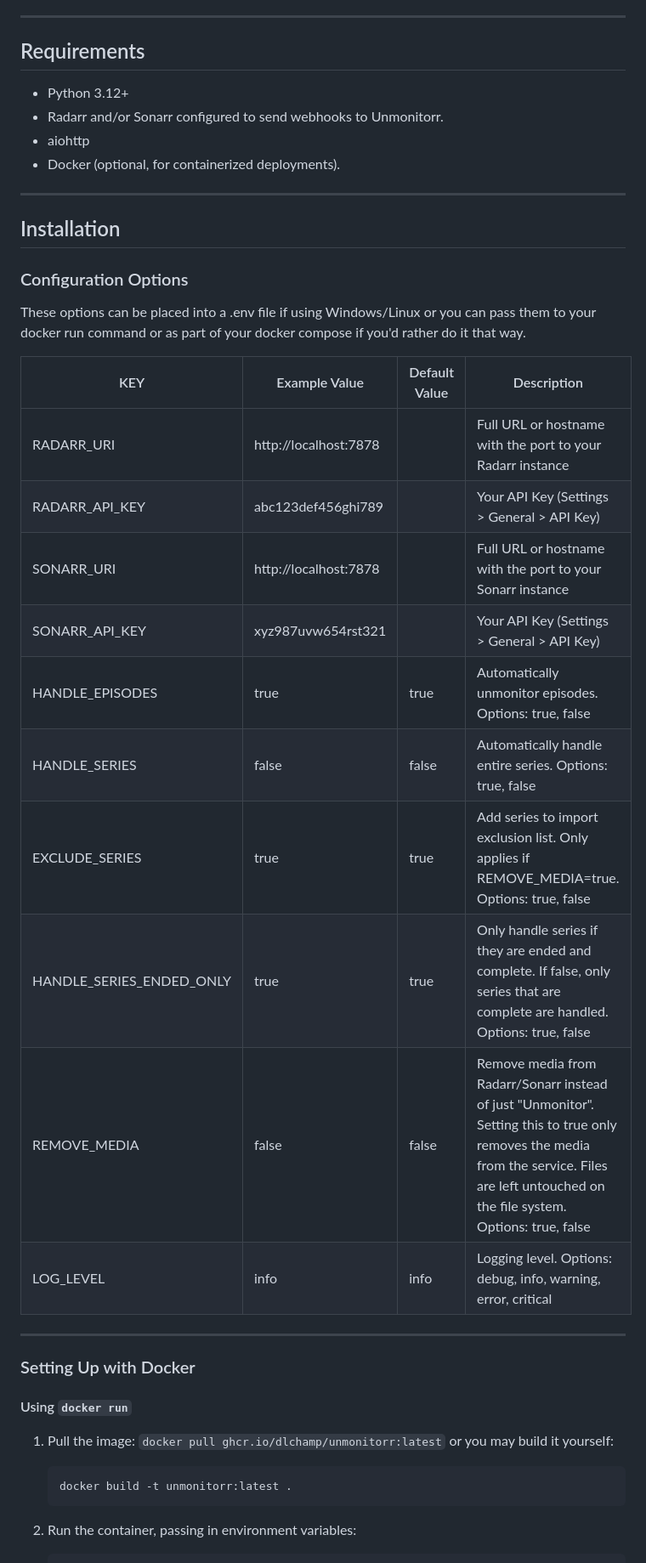
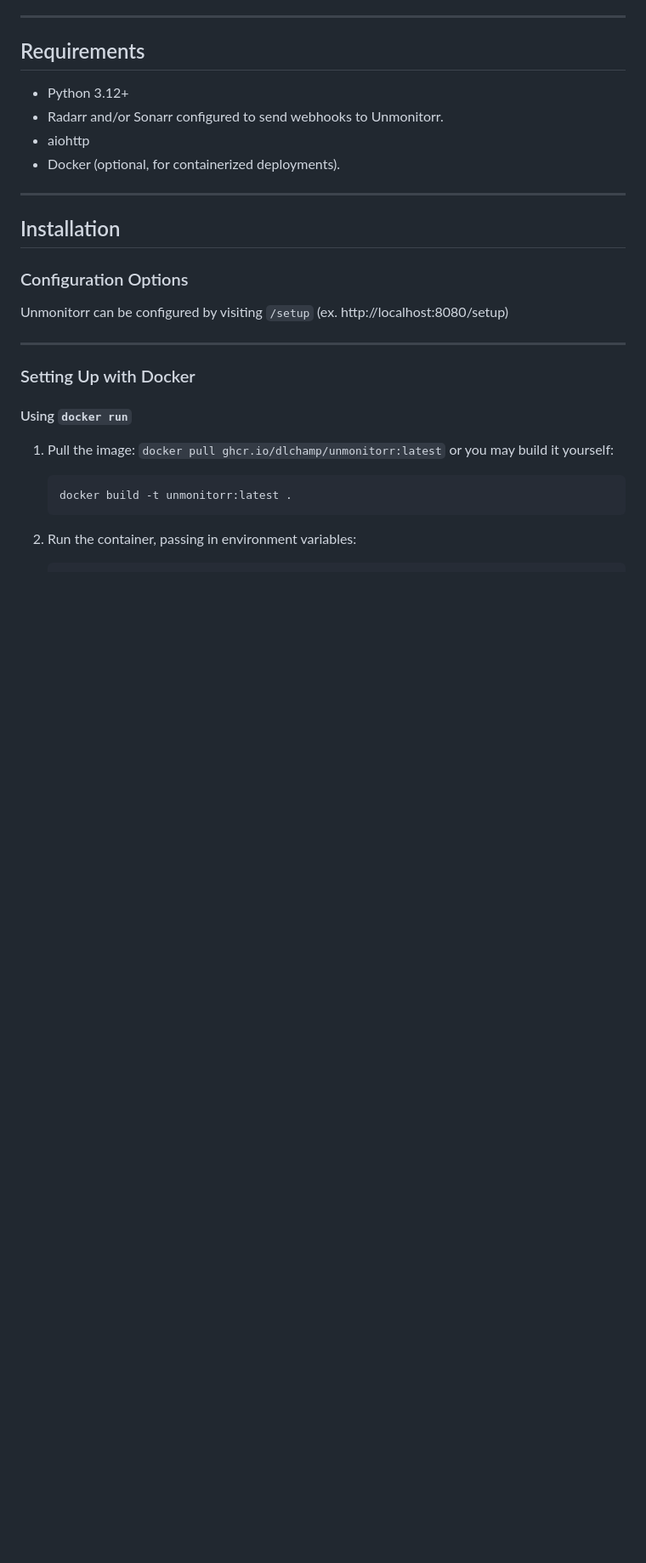
Before and after one commit to dlchamp/unmonitorr, a Markdown page: README.md, the part around the change printed below. Shown: that part at 85% size. GitHub-like rendering; blank space fills up the shorter version.

```diff
--- a/README.md
+++ b/README.md
@@ -33,21 +33,8 @@ Built with Python 3.12 and `aiohttp`, Unmonitorr is fully asynchronous and optim
 ## Installation
 
 ### Configuration Options
-These options can be placed into a .env file if using Windows/Linux or you can pass them to your docker run
-command or as part of your docker compose if you'd rather do it that way.
-
-| KEY                       | Example Value         | Default Value |  Description                                                                                  |
-|---------------------------|-----------------------|---------------|-----------------------------------------------------------------------------------------------|
-| RADARR_URI                | http://localhost:7878 |               | Full URL or hostname with the port to your Radarr instance                                    |
-| RADARR_API_KEY            | abc123def456ghi789    |               | Your API Key (Settings > General > API Key)                                                   |
-| SONARR_URI                | http://localhost:7878 |               | Full URL or hostname with the port to your Sonarr instance                                    |
-| SONARR_API_KEY            | xyz987uvw654rst321    |               | Your API Key (Settings > General > API Key)                                                   |
-| HANDLE_EPISODES           | true                  | true          | Automatically unmonitor episodes.<br>Options: true, false                                     |
-| HANDLE_SERIES             | false                 | false         | Automatically handle entire series. Options: true, false                                      |
-| EXCLUDE_SERIES            | true                  | true          | Add series to import exclusion list. Only applies if REMOVE_MEDIA=true. Options: true, false  |
-| HANDLE_SERIES_ENDED_ONLY  | true                  | true          | Only handle series if they are ended and complete. If false, only series that are complete are handled. Options: true, false |
-| REMOVE_MEDIA              | false                 | false         | Remove media from Radarr/Sonarr instead of just "Unmonitor".<br>Setting this to true only removes the media from the service. Files are left untouched on the file system. Options: true, false |
-| LOG_LEVEL                 | info                  | info          |Logging level. Options: debug, info, warning, error, critical                                  |
+Unmonitorr can be configured by visiting `/setup`
+(ex. http://localhost:8080/setup)
 
 ---
 
```
Also changed, not shown: other parts of README.md (+1 -15 lines).
